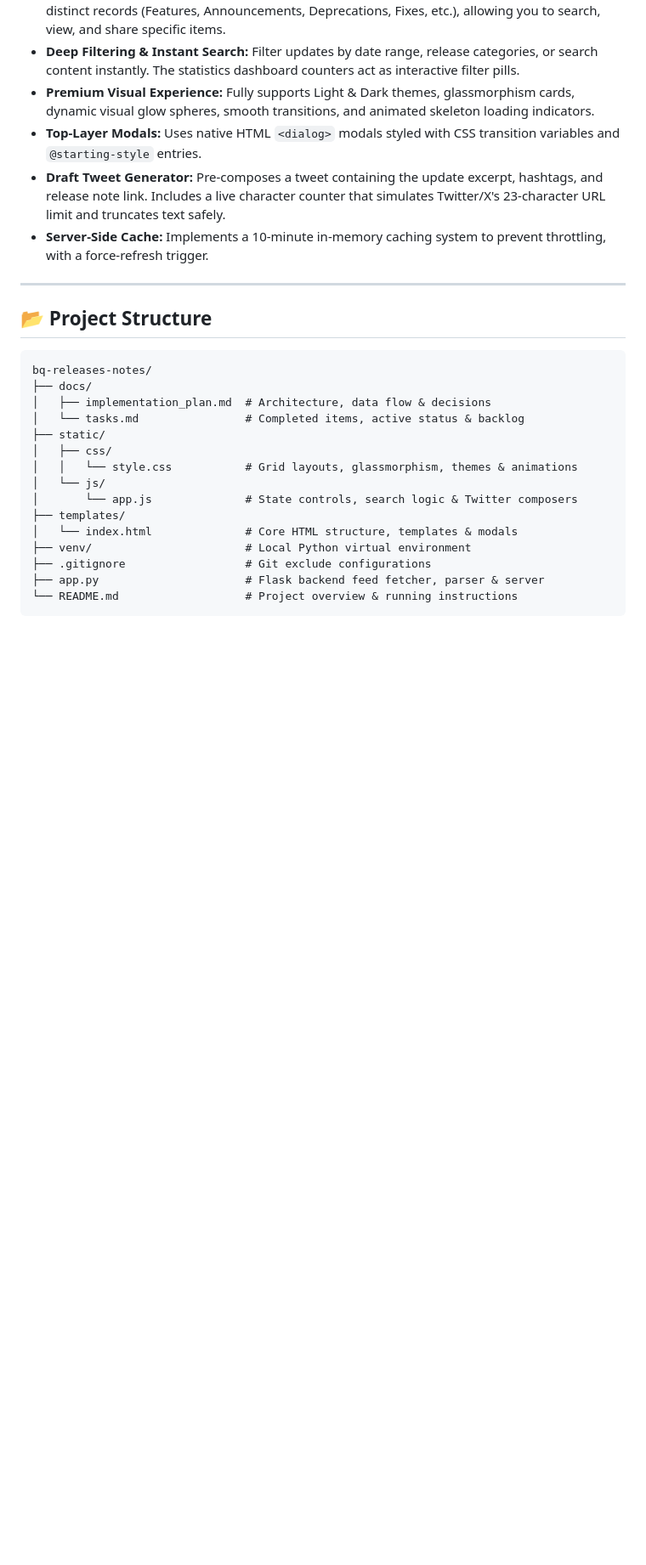
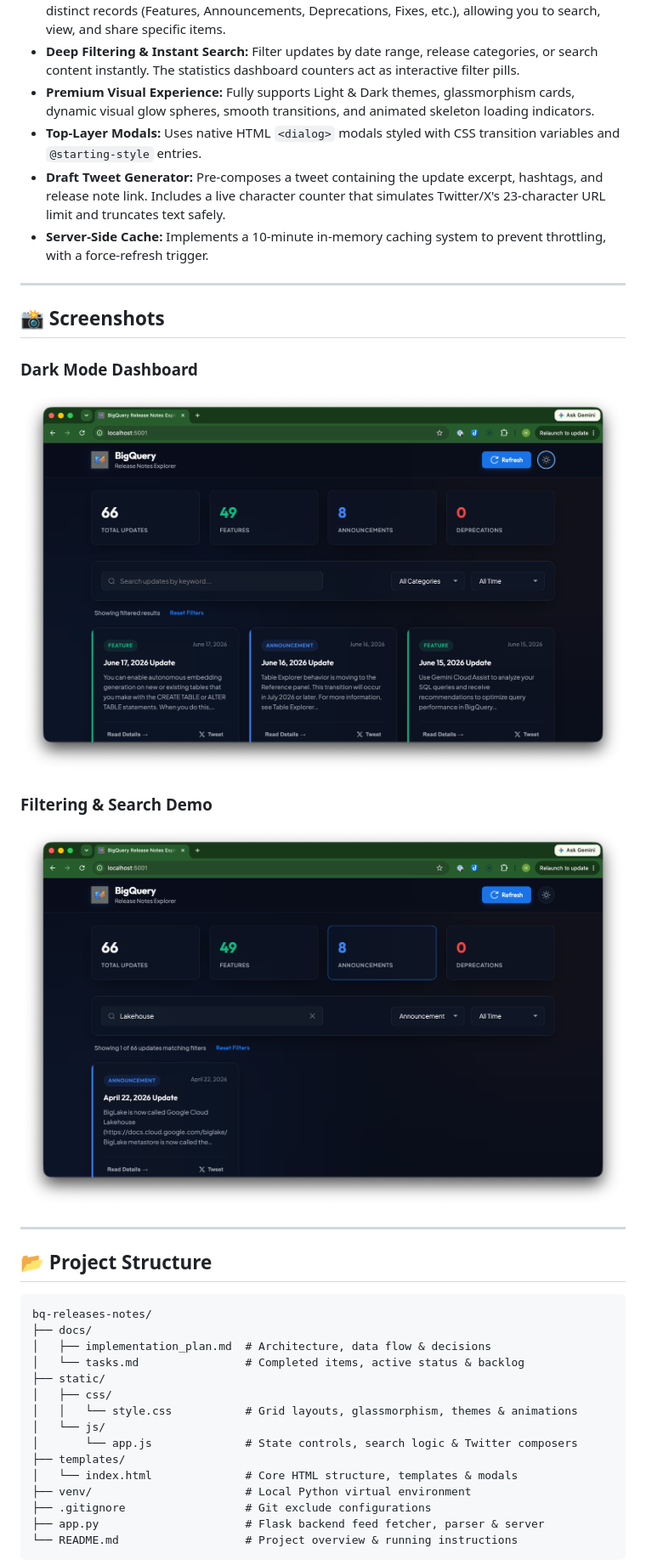
Before and after one commit to hongchit/demo-agy-cli-event-talks-app, a Markdown page: README.md, the part around the change. Shown at 85% size. GitHub-like rendering; pictures changed too: docs/screenshots/Screenshot-filtered-by-announcement-and-keyword.png (added), docs/screenshots/Screenshot-main-dashboard.png (added); blank space fills up the shorter version.

Commit message:
Add screenshots, link demo images in README, add project prompt doc

```diff
--- a/README.md
+++ b/README.md
@@ -14,6 +14,16 @@ This application fetches official BigQuery Release Notes, structures the feed, a
 *   **Top-Layer Modals:** Uses native HTML `<dialog>` modals styled with CSS transition variables and `@starting-style` entries.
 *   **Draft Tweet Generator:** Pre-composes a tweet containing the update excerpt, hashtags, and release note link. Includes a live character counter that simulates Twitter/X's 23-character URL limit and truncates text safely.
 *   **Server-Side Cache:** Implements a 10-minute in-memory caching system to prevent throttling, with a force-refresh trigger.
+
+---
+
+## 📸 Screenshots
+
+### Dark Mode Dashboard
+![BigQuery Release Notes Explorer Dark Mode](docs/screenshots/Screenshot-main-dashboard.png)
+
+### Filtering & Search Demo
+![Filter and Search Features](docs/screenshots/Screenshot-filtered-by-announcement-and-keyword.png)
 
 ---
 
```
Also changed, not shown: docs/prompt.md (added, +37 -0 lines).
